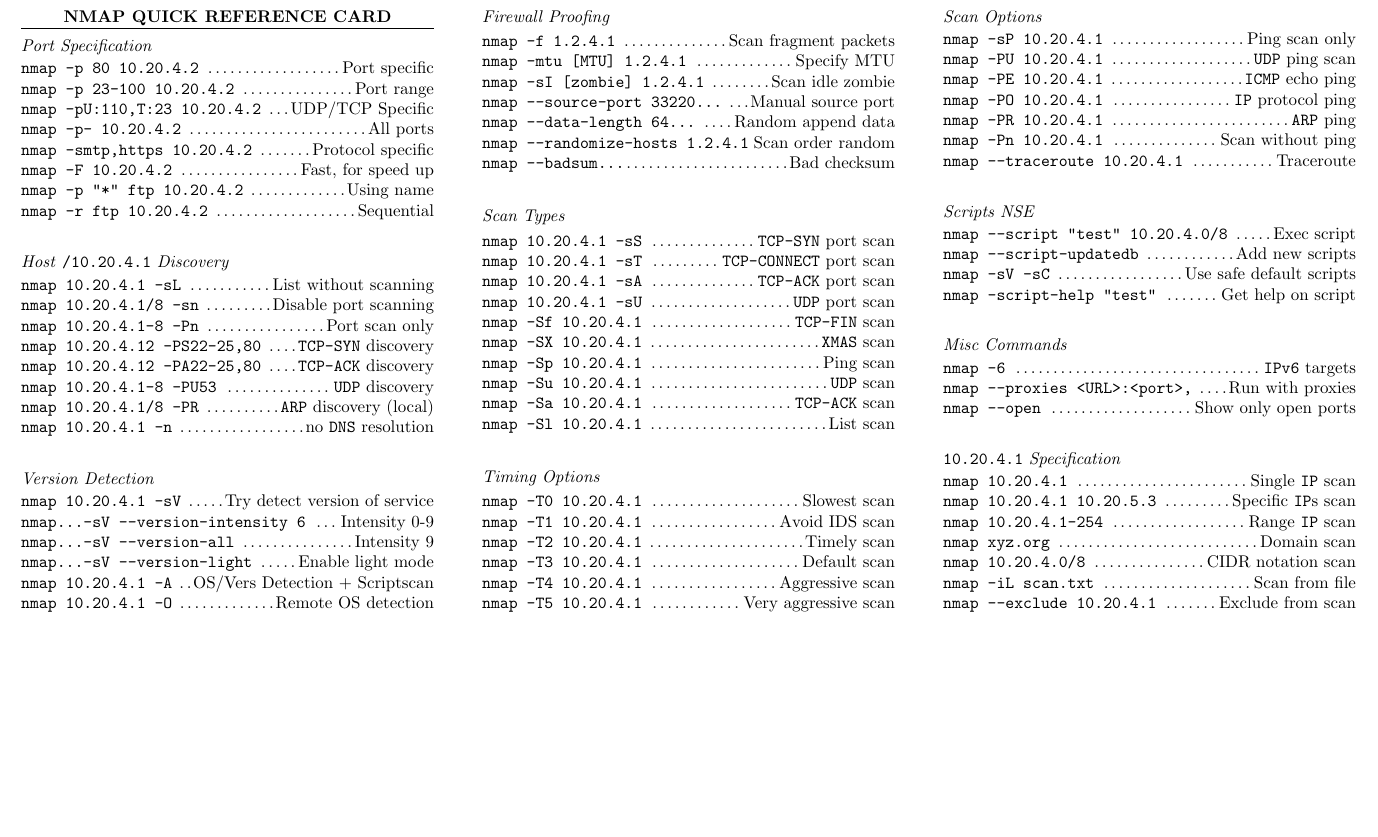
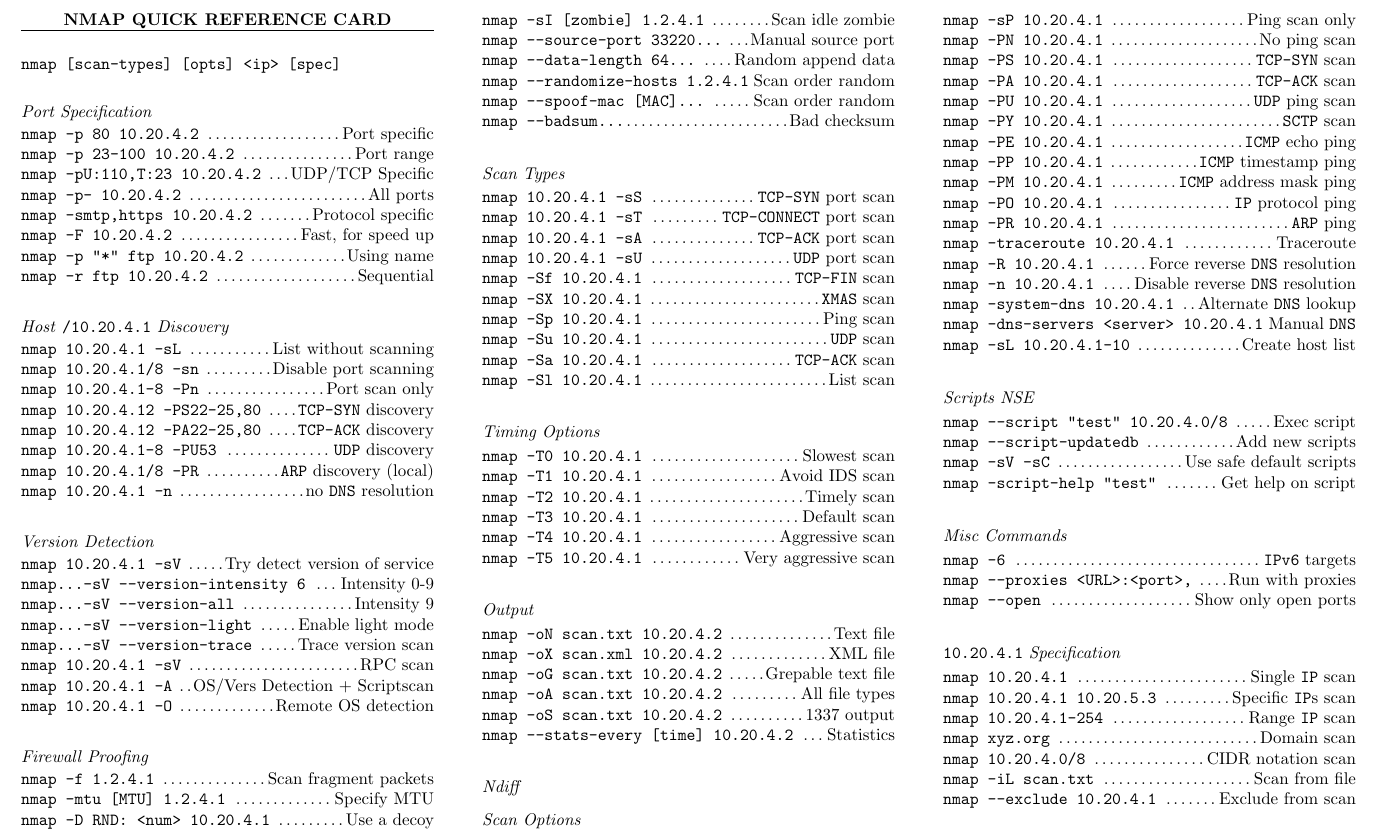
Before and after one commit to lucamazzza/qrc, a LaTeX document (nmap/nmapqrc.tex): part of the page, cut so that both start at the same text, the shorter picture padded with empty space. Compiled offline with pdfLaTeX.

Commit message:
docs: nmap

```diff
--- a/nmap/nmapqrc.tex
+++ b/nmap/nmapqrc.tex
@@ -16,7 +16,9 @@
     \vskip-5pt
     \par\noindent\hrule
 \end{center}
-
+\vskip10pt
+\verb|nmap [scan-types] [opts] <ip> [spec]|
+\vskip10pt
 \textit{Port Specification}
 \vskip-5pt
 \verb|nmap -p 80 10.20.4.2| \dotfill Port specific\\
@@ -45,6 +47,8 @@
 \verb|nmap...-sV --version-intensity 6| \dotfill Intensity 0-9\\
 \verb|nmap...-sV --version-all| \dotfill Intensity 9\\
 \verb|nmap...-sV --version-light| \dotfill Enable light mode\\
+\verb|nmap...-sV --version-trace| \dotfill Trace version scan\\
+\verb|nmap 10.20.4.1 -sV| \dotfill RPC scan\\
 \verb|nmap 10.20.4.1 -A| \dotfill OS/Vers Detection + Scriptscan\\
 \verb|nmap 10.20.4.1 -O| \dotfill Remote OS detection\\
 
@@ -52,10 +56,12 @@
 \vskip-5pt
 \verb|nmap -f 1.2.4.1| \dotfill Scan fragment packets\\
 \verb|nmap -mtu [MTU] 1.2.4.1| \dotfill Specify MTU\\
+\verb|nmap -D RND: <num> 10.20.4.1| \dotfill Use a decoy\\
 \verb|nmap -sI [zombie] 1.2.4.1| \dotfill Scan idle zombie\\
 \verb|nmap --source-port 33220…| \dotfill Manual source port\\
 \verb|nmap --data-length 64…| \dotfill Random append data\\
 \verb|nmap --randomize-hosts 1.2.4.1|\dotfill Scan order random\\
+\verb|nmap --spoof-mac [MAC]…| \dotfill Scan order random\\
 \verb|nmap --badsum…|\dotfill Bad checksum\\
 
 \textit{Scan Types}
@@ -80,15 +86,36 @@
 \verb|nmap -T4 10.20.4.1| \dotfill Aggressive scan\\
 \verb|nmap -T5 10.20.4.1| \dotfill Very aggressive scan\\
 
+\textit{Output}
+\vskip-5pt
+\verb|nmap -oN scan.txt 10.20.4.2| \dotfill Text file\\
+\verb|nmap -oX scan.xml 10.20.4.2| \dotfill XML file\\
+\verb|nmap -oG scan.txt 10.20.4.2| \dotfill Grepable text file\\
+\verb|nmap -oA scan.txt 10.20.4.2| \dotfill All file types\\
+\verb|nmap -oS scan.txt 10.20.4.2| \dotfill 1337 output\\
+\verb|nmap --stats-every [time] 10.20.4.2| \dotfill Statistics\\
+
+\textit{Ndiff}
+
 \textit{Scan Options}
 \vskip-5pt
 \verb|nmap -sP 10.20.4.1| \dotfill Ping scan only\\
+\verb|nmap -PN 10.20.4.1| \dotfill No ping scan\\
+\verb|nmap -PS 10.20.4.1| \dotfill \verb|TCP-SYN| scan\\
+\verb|nmap -PA 10.20.4.1| \dotfill \verb|TCP-ACK| scan\\
 \verb|nmap -PU 10.20.4.1| \dotfill \verb|UDP| ping scan\\
+\verb|nmap -PY 10.20.4.1| \dotfill \verb|SCTP| scan\\
 \verb|nmap -PE 10.20.4.1| \dotfill \verb|ICMP| echo ping\\
+\verb|nmap -PP 10.20.4.1| \dotfill \verb|ICMP| timestamp ping\\
+\verb|nmap -PM 10.20.4.1| \dotfill \verb|ICMP| address mask ping\\
 \verb|nmap -PO 10.20.4.1| \dotfill \verb|IP| protocol ping\\
 \verb|nmap -PR 10.20.4.1| \dotfill \verb|ARP| ping\\
-\verb|nmap -Pn 10.20.4.1| \dotfill Scan without ping\\
-\verb|nmap --traceroute 10.20.4.1| \dotfill Traceroute\\
+\verb|nmap -traceroute 10.20.4.1| \dotfill Traceroute\\
+\verb|nmap -R 10.20.4.1| \dotfill Force reverse \verb|DNS| resolution\\
+\verb|nmap -n 10.20.4.1| \dotfill Disable reverse \verb|DNS| resolution\\
+\verb|nmap -system-dns 10.20.4.1| \dotfill Alternate \verb|DNS| lookup\\
+\verb|nmap -dns-servers <server> 10.20.4.1| \dotfill Manual \verb|DNS|\\
+\verb|nmap -sL 10.20.4.1-10| \dotfill Create host list\\
 
 \textit{Scripts NSE}
 \vskip-5pt
```
Also changed, not shown: nmap/nmapqrc.pdf.
